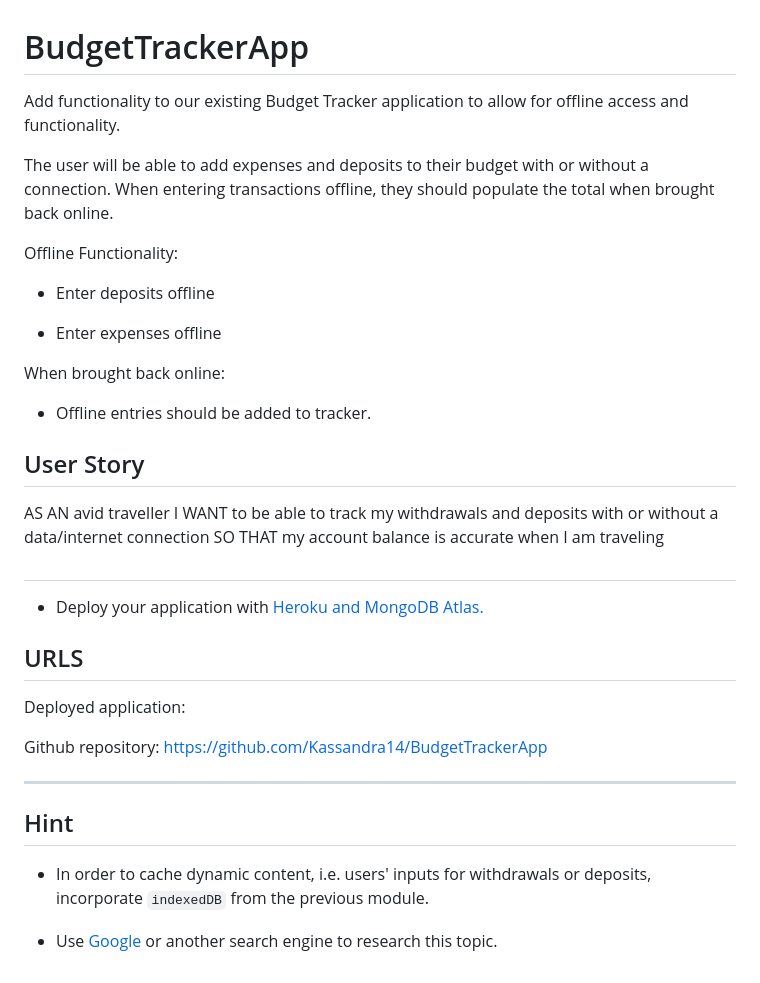
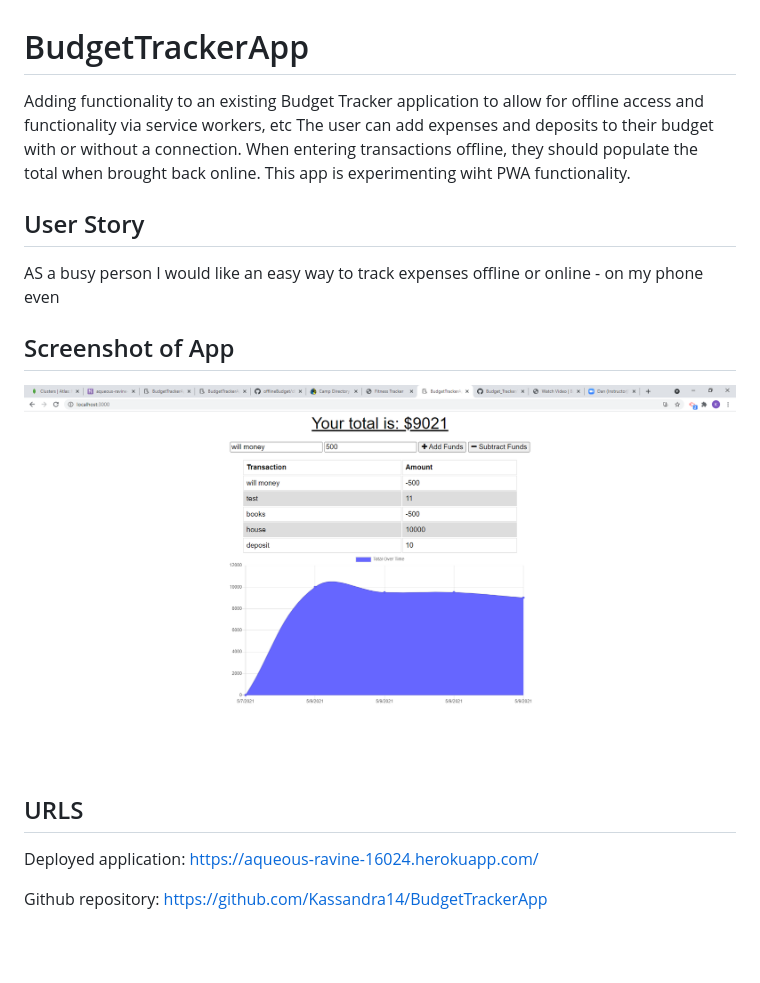
Before and after one commit to Kassandra14/BudgetTrackerApp, a Markdown page: README.md, the part around the change. Rendered like a GitHub page; pictures changed too: 2021-05-09-15-05-38.png (added); blank space fills up the shorter version.

```diff
--- a/README.md
+++ b/README.md
@@ -1,39 +1,17 @@
 # BudgetTrackerApp
 
-Add functionality to our existing Budget Tracker application to allow for offline access and functionality.
-
-The user will be able to add expenses and deposits to their budget with or without a connection. When entering transactions offline, they should populate the total when brought back online.
-
-Offline Functionality:
-
-  * Enter deposits offline
-
-  * Enter expenses offline
-
-When brought back online:
-
-  * Offline entries should be added to tracker.
+Adding functionality to an existing Budget Tracker application to allow for offline access and functionality via service workers, etc  The user can add expenses and deposits to their budget with or without a connection. When entering transactions offline, they should populate the total when brought back online.  This app is experimenting wiht PWA functionality.
 
 ## User Story
-AS AN avid traveller
-I WANT to be able to track my withdrawals and deposits with or without a data/internet connection
-SO THAT my account balance is accurate when I am traveling
+AS a busy person
+I would like an easy way to track expenses offline or online - on my phone even
 
+## Screenshot of App
 
-##
-
-* Deploy your application with [Heroku and MongoDB Atlas.](../04-Important/MongoAtlas-Deploy.md)
+![](2021-05-09-15-05-38.png)
 
 ## URLS
 
-  Deployed application:
+  Deployed application: https://aqueous-ravine-16024.herokuapp.com/
 
   Github repository:  https://github.com/Kassandra14/BudgetTrackerApp
-
-- - -
-
-## Hint
-
-* In order to cache dynamic content, i.e. users' inputs for withdrawals or deposits, incorporate `indexedDB` from the previous module.
-
-* Use [Google](https://www.google.com) or another search engine to research this topic.
```
Also changed, not shown: 3 other files.
